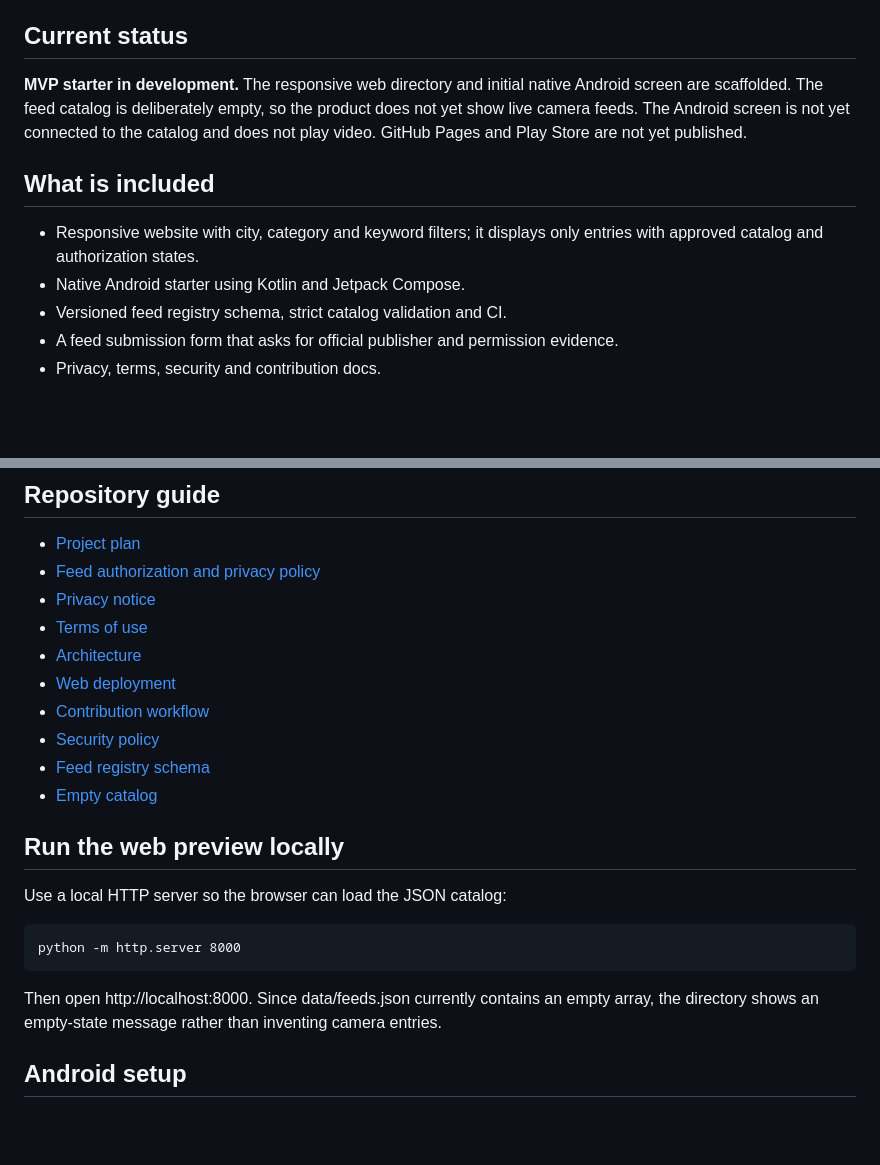
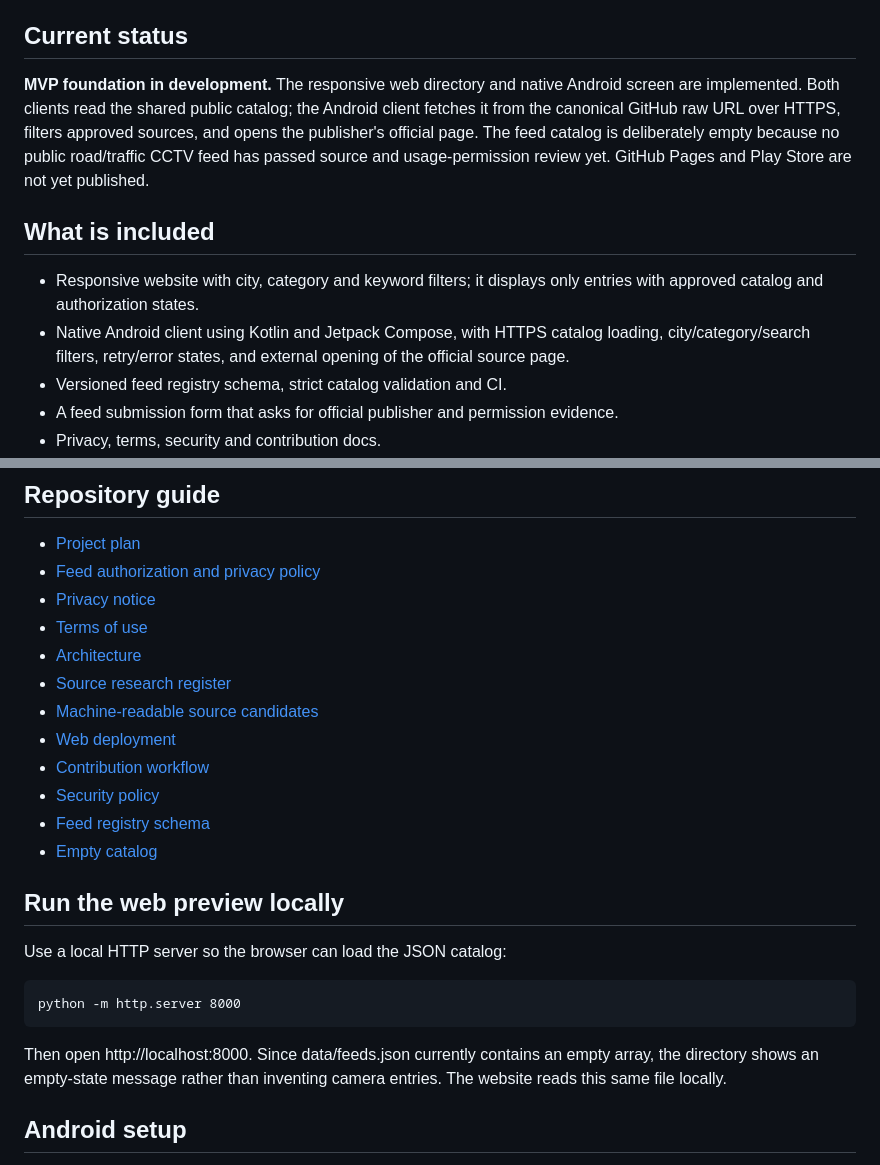
Before and after one commit to vikasdocker/Bharat-Open-Cams, a Markdown page: README.md, 2 parts joined by grey strips. Drawn GitHub-style; blank space fills up the shorter version.

Commit message:
docs: update status after Android catalog integration

```diff
--- a/README.md
+++ b/README.md
@@ -6,12 +6,12 @@ A city-first directory for **officially authorized public camera feeds** in Indi
 
 ## Current status
 
-**MVP starter in development.** The responsive web directory and initial native Android screen are scaffolded. The feed catalog is deliberately empty, so the product does not yet show live camera feeds. The Android screen is not yet connected to the catalog and does not play video. GitHub Pages and Play Store are not yet published.
+**MVP foundation in development.** The responsive web directory and native Android screen are implemented. Both clients read the shared public catalog; the Android client fetches it from the canonical GitHub raw URL over HTTPS, filters approved sources, and opens the publisher's official page. The feed catalog is deliberately empty because no public road/traffic CCTV feed has passed source and usage-permission review yet. GitHub Pages and Play Store are not yet published.
 
 ## What is included
 
 - Responsive website with city, category and keyword filters; it displays only entries with approved catalog and authorization states.
-- Native Android starter using Kotlin and Jetpack Compose.
+- Native Android client using Kotlin and Jetpack Compose, with HTTPS catalog loading, city/category/search filters, retry/error states, and external opening of the official source page.
 - Versioned feed registry schema, strict catalog validation and CI.
 - A feed submission form that asks for official publisher and permission evidence.
 - Privacy, terms, security and contribution docs.
@@ -32,6 +32,8 @@ A city-first directory for **officially authorized public camera feeds** in Indi
 - [Privacy notice](docs/PRIVACY.md)
 - [Terms of use](docs/TERMS.md)
 - [Architecture](docs/ARCHITECTURE.md)
+- [Source research register](docs/SOURCE_RESEARCH.md)
+- [Machine-readable source candidates](data/source-candidates.json)
 - [Web deployment](docs/WEB_DEPLOYMENT.md)
 - [Contribution workflow](CONTRIBUTING.md)
 - [Security policy](SECURITY.md)
@@ -44,7 +46,7 @@ Use a local HTTP server so the browser can load the JSON catalog:
 
     python -m http.server 8000
 
-Then open http://localhost:8000. Since data/feeds.json currently contains an empty array, the directory shows an empty-state message rather than inventing camera entries.
+Then open http://localhost:8000. Since data/feeds.json currently contains an empty array, the directory shows an empty-state message rather than inventing camera entries. The website reads this same file locally.
 
 ## Android setup
 
```
